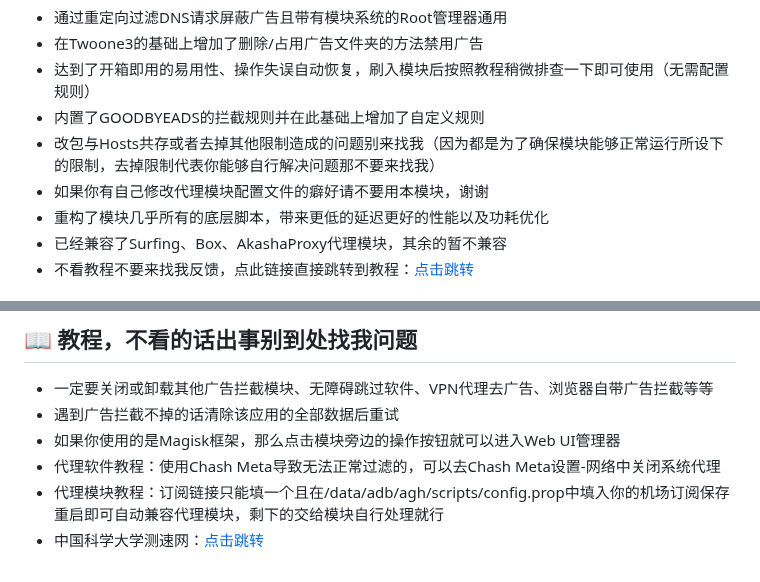
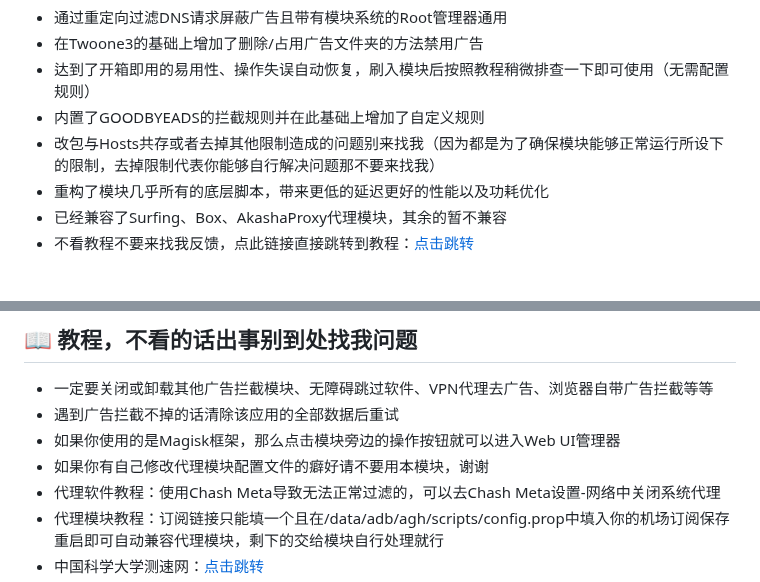
Before and after one commit to liuzq2002/Adguard-Home-For-Magisk-Mod, a Markdown page: README.md, 2 parts joined by grey strips. Drawn GitHub-style.

```diff
--- a/README.md
+++ b/README.md
@@ -5,7 +5,6 @@
 - 达到了开箱即用的易用性、操作失误自动恢复，刷入模块后按照教程稍微排查一下即可使用（无需配置规则）
 - 内置了GOODBYEADS的拦截规则并在此基础上增加了自定义规则
 - 改包与Hosts共存或者去掉其他限制造成的问题别来找我（因为都是为了确保模块能够正常运行所设下的限制，去掉限制代表你能够自行解决问题那不要来找我）
-- 如果你有自己修改代理模块配置文件的癖好请不要用本模块，谢谢
 - 重构了模块几乎所有的底层脚本，带来更低的延迟更好的性能以及功耗优化
 - 已经兼容了Surfing、Box、AkashaProxy代理模块，其余的暂不兼容
 - 不看教程不要来找我反馈，点此链接直接跳转到教程：[点击跳转](https://github.com/liuzq2002/Adguard-Home-For-Magisk-Mod/tree/main?tab=readme-ov-file#-%E6%95%99%E7%A8%8B%E4%B8%8D%E7%9C%8B%E7%9A%84%E8%AF%9D%E5%87%BA%E4%BA%8B%E5%88%AB%E5%88%B0%E5%A4%84%E6%89%BE%E6%88%91%E9%97%AE%E9%A2%98)
@@ -43,6 +42,7 @@
 - 一定要关闭或卸载其他广告拦截模块、无障碍跳过软件、VPN代理去广告、浏览器自带广告拦截等等
 - 遇到广告拦截不掉的话清除该应用的全部数据后重试
 - 如果你使用的是Magisk框架，那么点击模块旁边的操作按钮就可以进入Web UI管理器
+- 如果你有自己修改代理模块配置文件的癖好请不要用本模块，谢谢
 - 代理软件教程：使用Chash Meta导致无法正常过滤的，可以去Chash Meta设置-网络中关闭系统代理
 - 代理模块教程：订阅链接只能填一个且在/data/adb/agh/scripts/config.prop中填入你的机场订阅保存重启即可自动兼容代理模块，剩下的交给模块自行处理就行
 - 中国科学大学测速网：[点击跳转](https://test.ustc.edu.cn)
```
